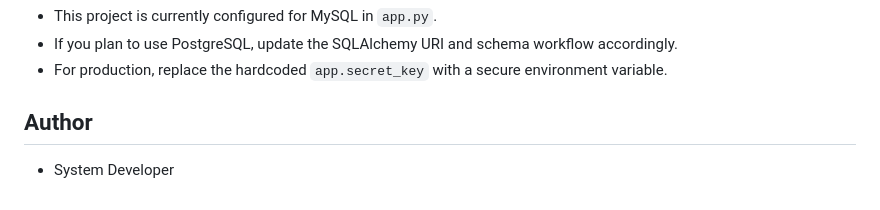
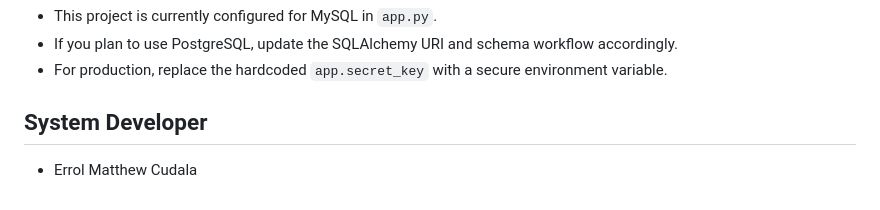
Before and after one commit to Matthew1806/ADBMS-Final-Proj---Rent-A-Car, a Markdown page: README.md, the part around the change. Rendered like a GitHub page.

Commit message:
Update README author role

```diff
--- a/README.md
+++ b/README.md
@@ -147,5 +147,5 @@ RentACar_Website/
 - If you plan to use PostgreSQL, update the SQLAlchemy URI and schema workflow accordingly.
 - For production, replace the hardcoded `app.secret_key` with a secure environment variable.
 
-## Author
-- System Developer
+## System Developer
+- Errol Matthew Cudala
```
